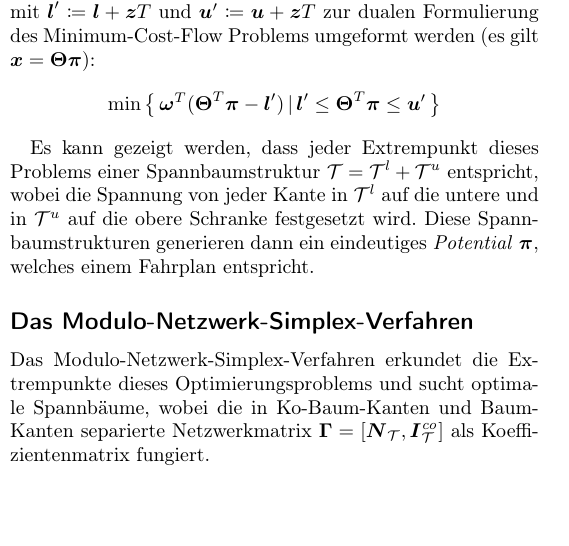
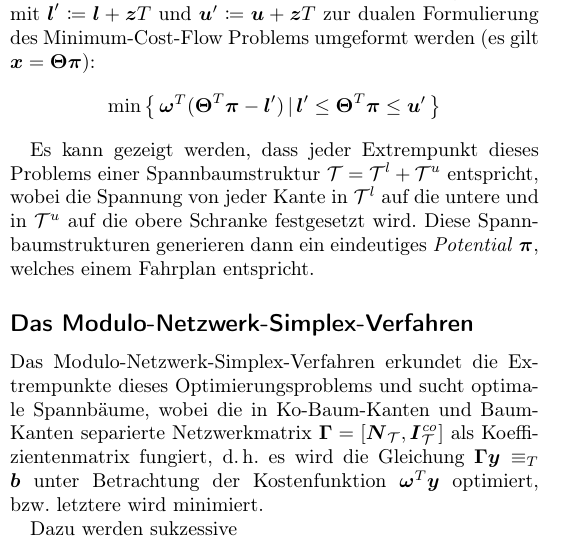
Before and after one commit to fdamken/algorithmic-timetable-modeling, a LaTeX document (handout/handout.tex): part of one column of the page, cut so that both start at the same text, the shorter picture padded with empty space. Compiled offline with pdfLaTeX.

Commit message:
txs auto checkin

```diff
--- a/handout/handout.tex
+++ b/handout/handout.tex
@@ -143,6 +143,8 @@
 	% end
 
 	\subsection*{Das Modulo-Netzwerk-Simplex-Verfahren}
-		Das Modulo-Netzwerk-Simplex-Verfahren erkundet die Extrempunkte dieses Optimierungsproblems und sucht optimale Spannbäume, wobei die in Ko-Baum-Kanten und Baum-Kanten separierte Netzwerkmatrix \( \mat{\Gamma} = [\mat{N}_\mathcal{T}, \mat{I}_\mathcal{T}^\mathit{co}] \) als Koeffizientenmatrix fungiert.
+		Das Modulo-Netzwerk-Simplex-Verfahren erkundet die Extrempunkte dieses Optimierungsproblems und sucht optimale Spannbäume, wobei die in Ko-Baum-Kanten und Baum-Kanten separierte Netzwerkmatrix \( \mat{\Gamma} = [\mat{N}_\mathcal{T}, \mat{I}_\mathcal{T}^\mathit{co}] \) als Koeffizientenmatrix fungiert, \dh es wird die Gleichung \( \mat{\Gamma} \vec{y} \equiv_T \vec{b} \) unter Betrachtung der Kostenfunktion \( \vec{\omega}^T \vec{y} \) optimiert, \bzw letztere wird minimiert.
+
+		Dazu werden sukzessive % TODO
 	% end
 \end{document}
```
